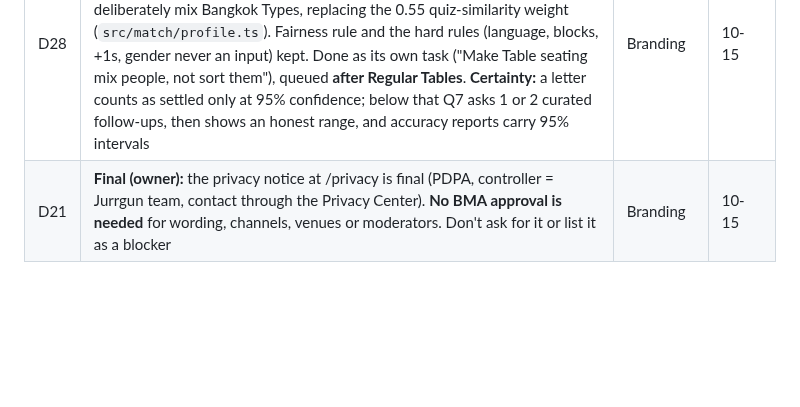
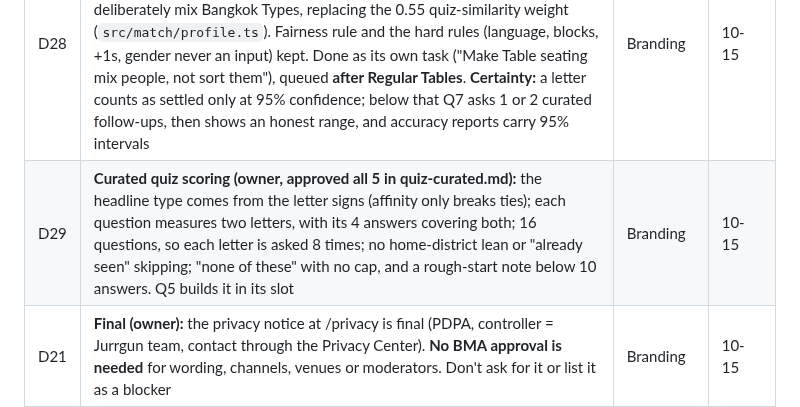
Before and after one commit to thesandoman/jurrgun, a Markdown page: design/reference/project-state.md, the part around the change. GitHub-like rendering; blank space fills up the shorter version.

Commit message:
Project state: curated quiz scoring approved (D29)
Co-Authored-By: Claude Opus 5.5 <noreply@anthropic.com>

```diff
--- a/design/reference/project-state.md
+++ b/design/reference/project-state.md
@@ -52,6 +52,7 @@ All chats share one Mac. Running renders and test suites at the same time pushed
 | D26 | **A human quiz, no gamification** (owner, 10-15, replaces Q-D3 and parts of D20 and D24): authentic, meaningful, human; no game mechanics; avoid paradox of choice and false precision. **(1)** Plain scenarios only: no binaries (this or that, would you rather), no sliders, rank, duels, "Next stop", map, photo or sentence formats; Q-D3 is dropped. **(2)** No randomisation: everyone in a segment gets the same curated questions in the same order, so a retake shows real change rather than a different draw. The adaptive follow-ups (Q7) still ask more only when a result is unsure. **(3)** About 15 questions, at most 4 answers each, plus **"none of these"** on every question (doesn't count against the type). **(4)** Four short reflection questions at the end, optional and **not scored**: what you like about Bangkok, what you'd change, your favourite area, thing or specific place, and where you haven't been yet. They feed My Bangkok on the profile, City Pulse (what you'd change, with consent) and Passport and first-table suggestions (not been yet). **(5)** The result is a starting point ("how you seem to enjoy Bangkok right now"), with the honest blend and near types, never a score or a fixed label. **(6)** No cheering: no "halfway!", confetti, badges or reactions in the quiz; a quiet progress line only | Branding | 10-15 |
 | D27 | **Quiz queue after D26:** 100 scenarios and funny scenarios land as plain scenarios (they're unaffected). Then: review 6–8 lands **"none of these" only**; the formats chat **removes** the non-plain formats and builds the 4 unscored reflection questions; Q5 makes the question set fixed and curated, about 15 questions with at most 4 answers; the 47 legacy rewrite; Q7 last, which also does the starting-point result framing. Each one rebases and runs the full suite in its slot | Branding | 10-15 |
 | D28 | **Owner, 10-15:** quiz formats are **plain text only** (map, photo and sentence looks removed too); "Not quite me?" is **dropped** (Retake is one tap); **table seating mixes people**: seat by shared language and practical fit, then deliberately mix Bangkok Types, replacing the 0.55 quiz-similarity weight (`src/match/profile.ts`). Fairness rule and the hard rules (language, blocks, +1s, gender never an input) kept. Done as its own task ("Make Table seating mix people, not sort them"), queued **after Regular Tables**. **Certainty:** a letter counts as settled only at 95% confidence; below that Q7 asks 1 or 2 curated follow-ups, then shows an honest range, and accuracy reports carry 95% intervals | Branding | 10-15 |
+| D29 | **Curated quiz scoring (owner, approved all 5 in quiz-curated.md):** the headline type comes from the letter signs (affinity only breaks ties); each question measures two letters, with its 4 answers covering both; 16 questions, so each letter is asked 8 times; no home-district lean or "already seen" skipping; "none of these" with no cap, and a rough-start note below 10 answers. Q5 builds it in its slot | Branding | 10-15 |
 | D21 | **Final (owner):** the privacy notice at /privacy is final (PDPA, controller = Jurrgun team, contact through the Privacy Center). **No BMA approval is needed** for wording, channels, venues or moderators. Don't ask for it or list it as a blocker | Branding | 10-15 |
 | D14 | **Quiz chats merge in this order** (owner, 18:50, in Branding): (1) "Audit the quiz bank and write its blueprint" lands first; (2) Q5 "Make the quiz fit each member's profile and mode" rebases on it and lands; (3) "Write 100 new Bangkok scenarios" and "Add funny and personality scenarios" rebase and fill the new structure. "Add interactive question formats" can land any time if it stays out of `src/vibe/bank` and `generator.ts`, otherwise after (2). Q5 is then folded into Task 10 and deployed. Each chat rebases on `main` before pushing, and only one quiz chat pushes at a time. **(1) and (2) done:** Q5 + Task 10 landed; the content chats are next and fill `set`, `audience`, `bank/segment-prompts.ts` and `bank/plain-english.ts` | Branding | 10-15 18:50 |
 
```
